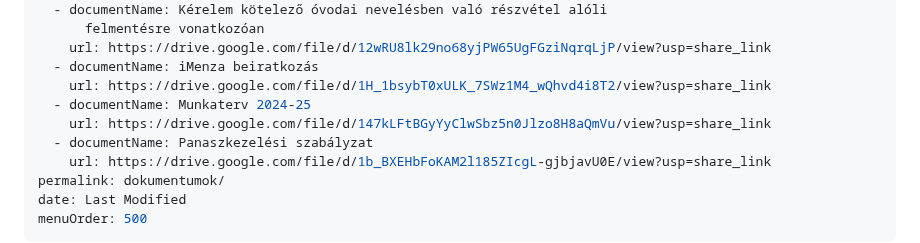
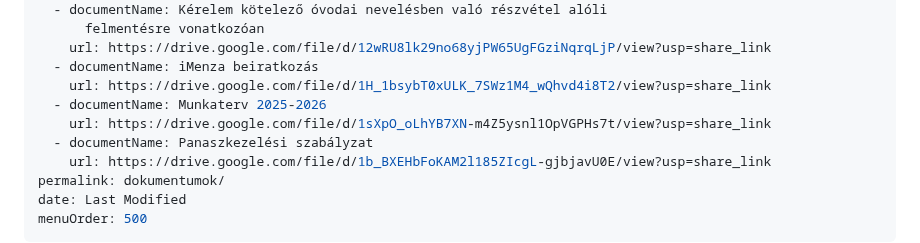
Before and after one commit to rolandtoth/KezmuvesOvi, a Markdown page: input/pages/dokumentumok.md, the part around the change. Rendered like a GitHub page.

Commit message:
Update Oldalak “dokumentumok”

```diff
--- a/input/pages/dokumentumok.md
+++ b/input/pages/dokumentumok.md
@@ -42,8 +42,8 @@ documents:
     url: https://drive.google.com/file/d/12wRU8lk29no68yjPW65UgFGziNqrqLjP/view?usp=share_link
   - documentName: iMenza beiratkozás
     url: https://drive.google.com/file/d/1H_1bsybT0xULK_7SWz1M4_wQhvd4i8T2/view?usp=share_link
-  - documentName: Munkaterv 2024-25
-    url: https://drive.google.com/file/d/147kLFtBGyYyClwSbz5n0Jlzo8H8aQmVu/view?usp=share_link
+  - documentName: Munkaterv 2025-2026
+    url: https://drive.google.com/file/d/1sXpO_oLhYB7XN-m4Z5ysnl1OpVGPHs7t/view?usp=share_link
   - documentName: Panaszkezelési szabályzat
     url: https://drive.google.com/file/d/1b_BXEHbFoKAM2l185ZIcgL-gjbjavU0E/view?usp=share_link
 permalink: dokumentumok/
```
